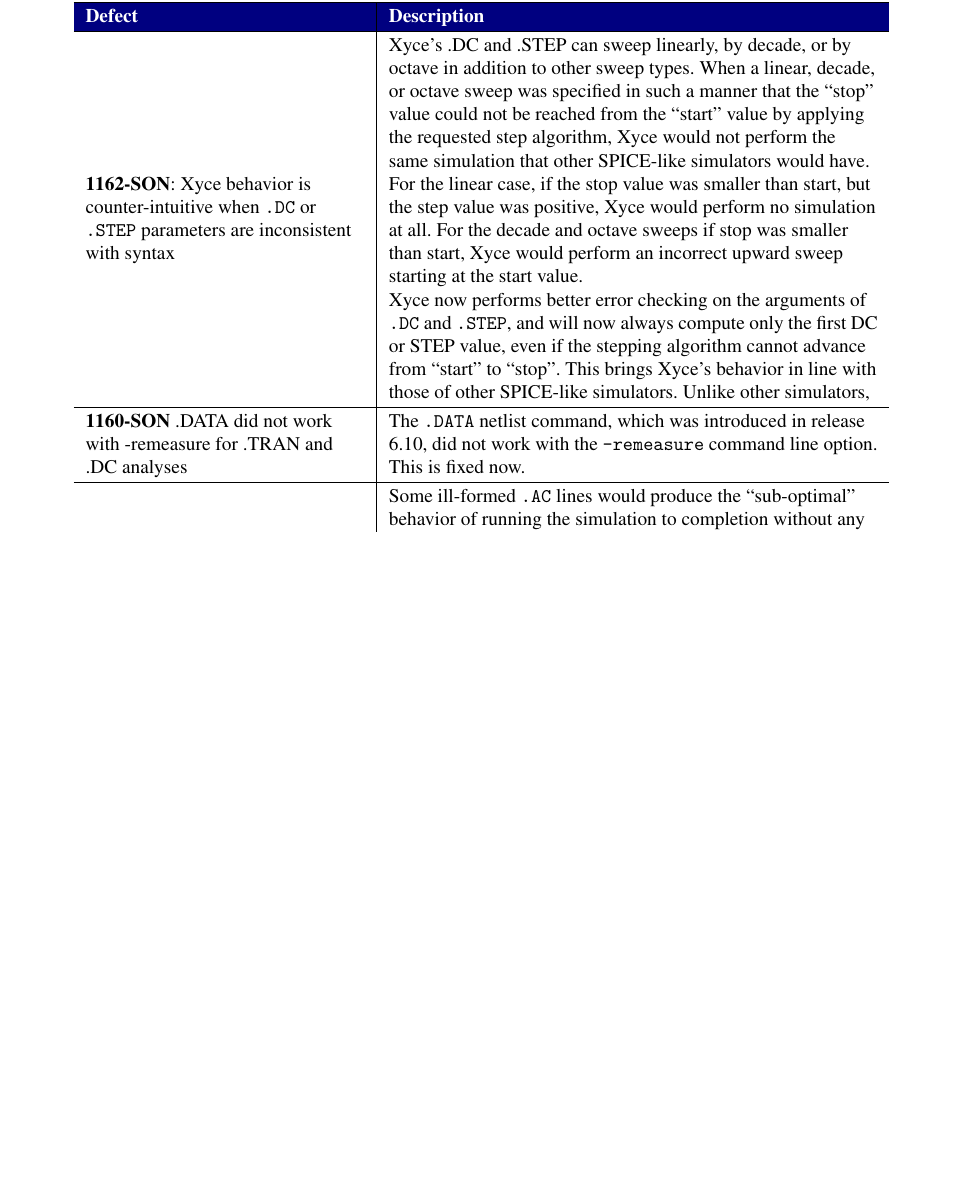
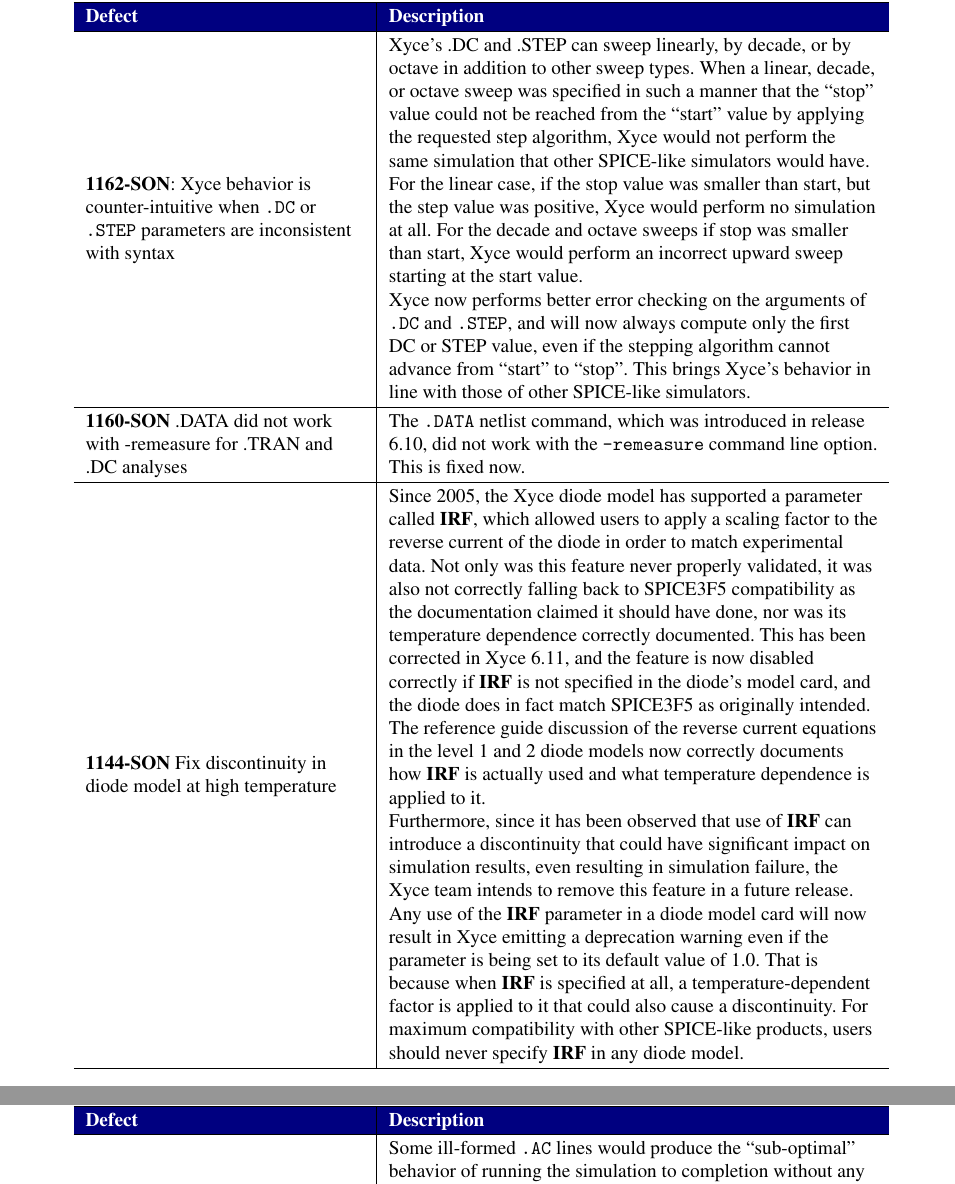
Before and after one commit to Xyce/Xyce, a LaTeX document (doc/Release_Notes/Release_Notes_6.11/Release_Notes_6.11.tex, which reads doc/Release_Notes/Release_Notes_6.11/fixedDefectsTbl.tex): part of page 4 of 14 before the commit and two parts of pages 4 and 5 of 15 after it, the two joined at a grey line, cut so that both start at the same text, the shorter picture padded with empty space. Compiled offline with pdfLaTeX.

Commit message:
Add fix of bug 1144 SON to release notes
This commit also removes a strange sentence fragment I had introduced
when documenting bug 1162's fix.

https://joseki-vm.sandia.gov/bugzilla/show_bug.cgi?id=1144

```diff
--- a/doc/Release_Notes/Release_Notes_6.11/fixedDefectsTbl.tex
+++ b/doc/Release_Notes/Release_Notes_6.11/fixedDefectsTbl.tex
@@ -49,19 +49,46 @@
 and \texttt{.STEP}, and will now always compute only the first DC or
 STEP value, even if the stepping algorithm cannot advance from
 ``start'' to ``stop''.  This brings \Xyce{}'s behavior in line with
-those of other SPICE-like simulators.  Unlike other
-simulators, \\ \hline
+those of other SPICE-like simulators.  \\ \hline
 
 \textbf{1160-SON} .DATA did not work with -remeasure for .TRAN and .DC analyses &
 The \texttt{.DATA} netlist command, which was introduced in release
 6.10, did not work with the \texttt{-remeasure} command line
 option. This is fixed now. \\ \hline
 
+\textbf{1144-SON} Fix discontinuity in diode model at high temperature & Since
+2005, the \Xyce{} diode model has supported a parameter
+called \textbf{IRF}, which allowed users to apply a scaling factor to
+the reverse current of the diode in order to match experimental data.
+Not only was this feature never properly validated, it was also not
+correctly falling back to SPICE3F5 compatibility as the documentation
+claimed it should have done, nor was its temperature dependence
+correctly documented.  This has been corrected in \Xyce{} 6.11, and
+the feature is now disabled correctly if \textbf{IRF} is not specified
+in the diode's model card, and the diode does in fact match SPICE3F5
+as originally intended.  The reference guide discussion of the reverse
+current equations in the level 1 and 2 diode models now correctly
+documents how \textbf{IRF} is actually used and what temperature
+dependence is applied to it.
+
+Furthermore, since it has been observed that use of \textbf{IRF} can
+introduce a discontinuity that could have significant impact on
+simulation results, even resulting in simulation failure, the \Xyce{}
+team intends to remove this feature in a future release.  Any use of
+the \textbf{IRF} parameter in a diode model card will now result
+in \Xyce{} emitting a deprecation warning even if the parameter is
+being set to its default value of 1.0.  That is because
+when \textbf{IRF} is specified at all, a temperature-dependent factor
+is applied to it that could also cause a discontinuity.  For maximum
+compatibility with other SPICE-like products, users should never
+specify \textbf{IRF} in any diode model.\\ \hline
+
 \textbf{1146-SON} Fix and test ill-defined behavior from ill-formed .AC lines &
-Some ill-formed \texttt{.AC} lines would produce the ``sub-optimal'' behavior
-of running the simulation to completion without any errors or warnings.
-However, no output files would be made because the .AC line had invalid
-parameters.  \Xyce{} now correctly emits a parsing error if the
+Some ill-formed \texttt{.AC} lines would produce the ``sub-optimal''
+behavior of running the simulation to completion without any errors or
+warnings.  However, no output files would be made because the .AC line
+had invalid parameters.  \Xyce{} now correctly emits a parsing error
+if the
 \texttt{<start frequency value>}, \texttt{<end frequency value>} or
 \texttt{<points value>} parameters specifed on the \texttt{.AC} line are
 not allowed. This also applies to the error handling for \texttt{.DATA}
```
Also changed, not shown: doc/Release_Notes/Release_Notes_6.11/Release_Notes_6.11.tex (+5 -1 lines).
